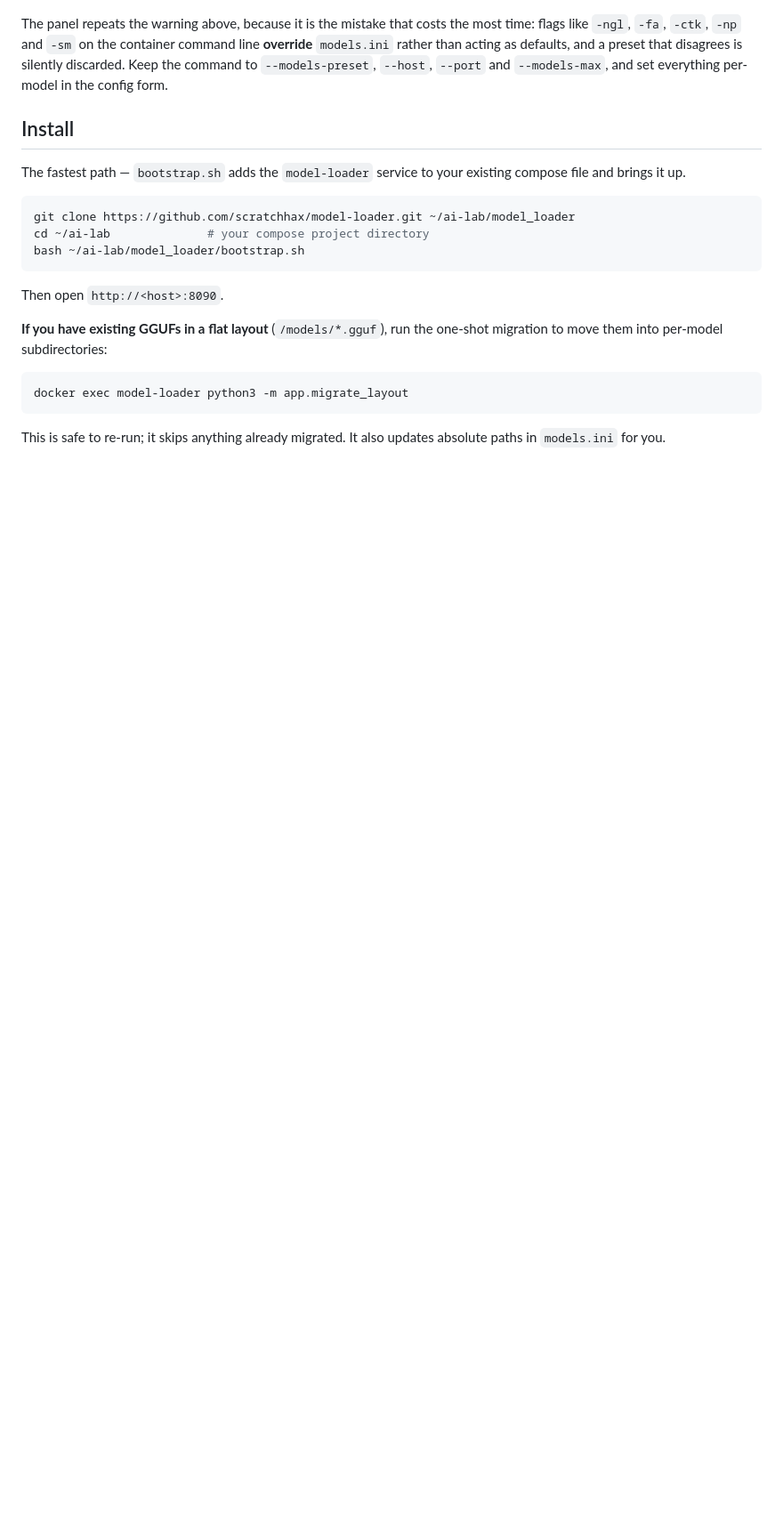
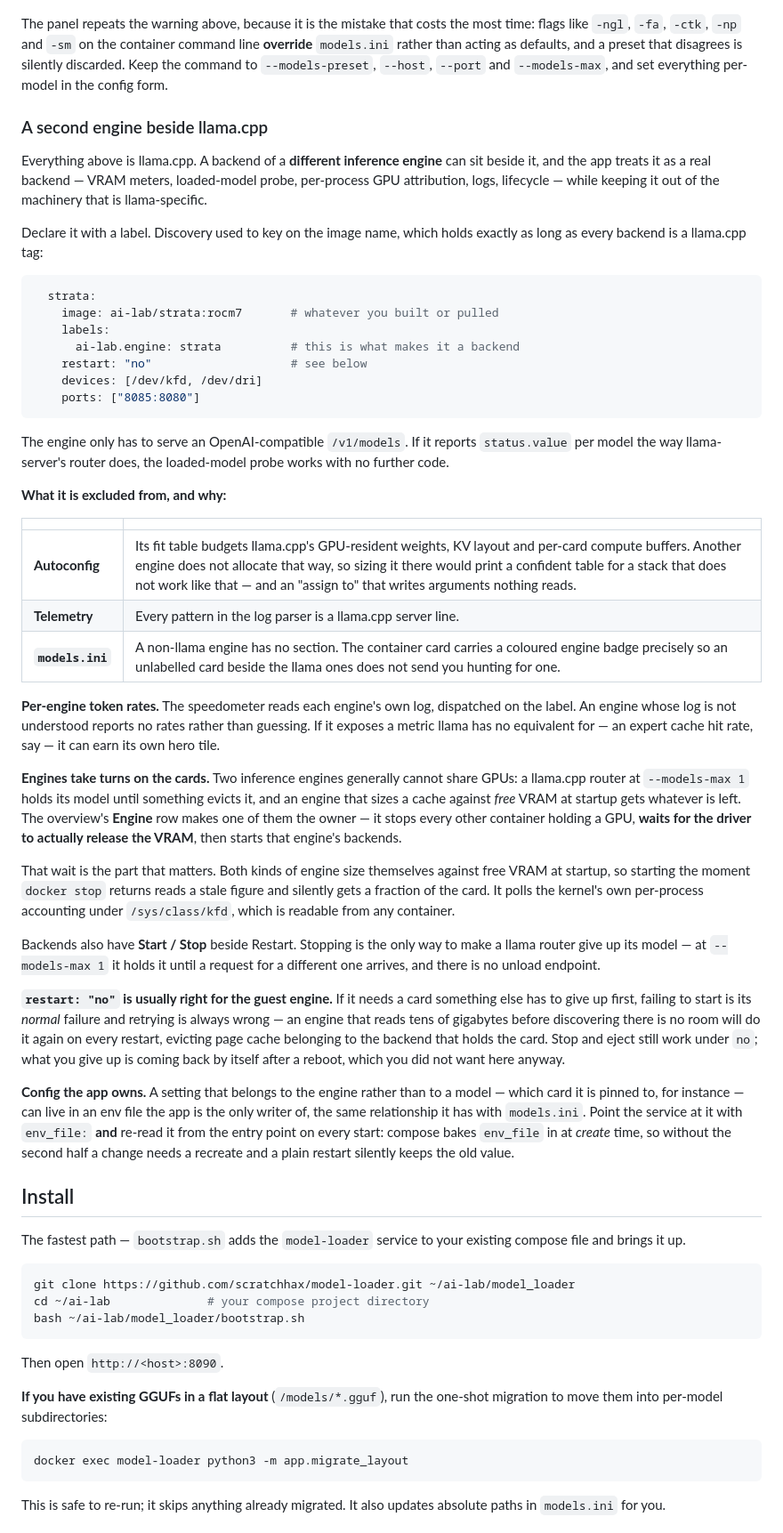
Before and after one commit to scratchhax/model-loader, a Markdown page: README.md, the part around one of its changes. Shown at 89% size. GitHub-like rendering; blank space fills up the shorter version.

Commit message:
README: document running a second engine beside llama.cpp (#46)
Three merged PRs changed user-visible behaviour and none of them touched the
README: #42 made backend discovery label-driven and added the engine badge, #43
added the Engine switch and Start/Stop, #45 added per-engine token rates.

The new section covers what the label does, what a non-llama backend is
deliberately excluded from (autoconfig's budget, telemetry's parser, models.ini)
and why each exclusion exists rather than just that it does; the Engine switch
and the VRAM drain wait, which is the part that looks omittable and is not;
why `restart: "no"` is usually right for a guest engine; and the env-file
pattern for engine-level config, including the compose detail that `env_file` is
baked in at create time so the entry point has to re-read it.

Written as "a second engine", not "Strata", because the mechanism is the label
and the only Strata-specific thing is which image goes in the snippet.

The overview screenshot now predates the Engine row and the fourth hero tile.
Flagged in a caption under the image rather than papered over by editing the alt
text to describe something the picture does not contain. Regenerating the
screenshots needs a browser against a live instance and is not done here.

Co-authored-by: scratchhax <10312549+scratchhax@users.noreply.github.com>
Co-authored-by: Claude Opus 5 <noreply@anthropic.com>

````diff
--- a/README.md
+++ b/README.md
@@ -213,6 +215,69 @@ If you don't have a compose file yet, the **Containers** page has ready-made ser
 
 The panel repeats the warning above, because it is the mistake that costs the most time: flags like `-ngl`, `-fa`, `-ctk`, `-np` and `-sm` on the container command line **override** `models.ini` rather than acting as defaults, and a preset that disagrees is silently discarded. Keep the command to `--models-preset`, `--host`, `--port` and `--models-max`, and set everything per-model in the config form.
 
+### A second engine beside llama.cpp
+
+Everything above is llama.cpp. A backend of a **different inference engine** can sit beside it,
+and the app treats it as a real backend — VRAM meters, loaded-model probe, per-process GPU
+attribution, logs, lifecycle — while keeping it out of the machinery that is llama-specific.
+
+Declare it with a label. Discovery used to key on the image name, which holds exactly as long as
+every backend is a llama.cpp tag:
+
+```yaml
+  strata:
+    image: ai-lab/strata:rocm7       # whatever you built or pulled
+    labels:
+      ai-lab.engine: strata          # this is what makes it a backend
+    restart: "no"                    # see below
+    devices: [/dev/kfd, /dev/dri]
+    ports: ["8085:8080"]
+```
+
+The engine only has to serve an OpenAI-compatible `/v1/models`. If it reports `status.value` per
+model the way llama-server's router does, the loaded-model probe works with no further code.
+
+**What it is excluded from, and why:**
+
+| | |
+|---|---|
+| **Autoconfig** | Its fit table budgets llama.cpp's GPU-resident weights, KV layout and per-card compute buffers. Another engine does not allocate that way, so sizing it there would print a confident table for a stack that does not work like that — and an "assign to" that writes arguments nothing reads. |
+| **Telemetry** | Every pattern in the log parser is a llama.cpp server line. |
+| **`models.ini`** | A non-llama engine has no section. The container card carries a coloured engine badge precisely so an unlabelled card beside the llama ones does not send you hunting for one. |
+
+**Per-engine token rates.** The speedometer reads each engine's own log, dispatched on the label.
+An engine whose log is not understood reports no rates rather than guessing. If it exposes a
+metric llama has no equivalent for — an expert cache hit rate, say — it can earn its own hero
+tile.
+
+**Engines take turns on the cards.** Two inference engines generally cannot share GPUs: a
+llama.cpp router at `--models-max 1` holds its model until something evicts it, and an engine
+that sizes a cache against *free* VRAM at startup gets whatever is left. The overview's **Engine**
+row makes one of them the owner — it stops every other container holding a GPU, **waits for the
+driver to actually release the VRAM**, then starts that engine's backends.
+
+That wait is the part that matters. Both kinds of engine size themselves against free VRAM at
+startup, so starting the moment `docker stop` returns reads a stale figure and silently gets a
+fraction of the card. It polls the kernel's own per-process accounting under `/sys/class/kfd`,
+which is readable from any container.
+
+Backends also have **Start / Stop** beside Restart. Stopping is the only way to make a llama
+router give up its model — at `--models-max 1` it holds it until a request for a different one
+arrives, and there is no unload endpoint.
+
+**`restart: "no"` is usually right for the guest engine.** If it needs a card something else has
+to give up first, failing to start is its *normal* failure and retrying is always wrong — an
+engine that reads tens of gigabytes before discovering there is no room will do it again on every
+restart, evicting page cache belonging to the backend that holds the card. Stop and eject still
+work under `no`; what you give up is coming back by itself after a reboot, which you did not want
+here anyway.
+
+**Config the app owns.** A setting that belongs to the engine rather than to a model — which card
+it is pinned to, for instance — can live in an env file the app is the only writer of, the same
+relationship it has with `models.ini`. Point the service at it with `env_file:` **and** re-read it
+from the entry point on every start: compose bakes `env_file` in at *create* time, so without the
+second half a change needs a recreate and a plain restart silently keeps the old value.
+
 ## Install
 
 The fastest path — `bootstrap.sh` adds the `model-loader` service to your existing compose file and brings it up.
````
Also changed, not shown: other parts of README.md (+2 -0 lines).
